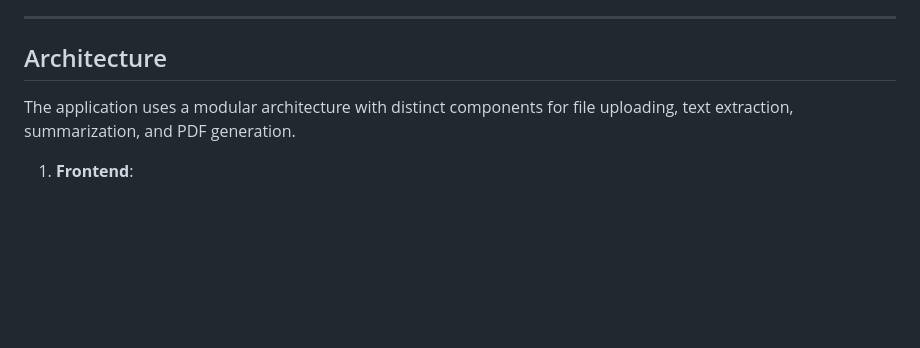
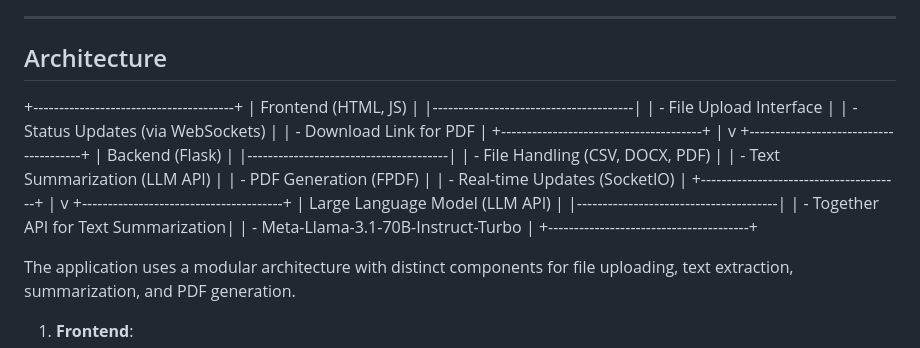
Before and after one commit to ashwith1/German_Biography_Generator, a Markdown page: README.md, the part around the change. Rendered like a GitHub page; blank space fills up the shorter version.

```diff
--- a/README.md
+++ b/README.md
@@ -25,6 +25,33 @@ This project is a web application that processes interview transcripts and gener
 ---
 
 ## Architecture
+
++---------------------------------------+
+|            Frontend (HTML, JS)        |
+|---------------------------------------|
+|   - File Upload Interface             |
+|   - Status Updates (via WebSockets)   |
+|   - Download Link for PDF             |
++---------------------------------------+
+                 |
+                 v
++---------------------------------------+
+|             Backend (Flask)           |
+|---------------------------------------|
+|   - File Handling (CSV, DOCX, PDF)    |
+|   - Text Summarization (LLM API)      |
+|   - PDF Generation (FPDF)             |
+|   - Real-time Updates (SocketIO)      |
++---------------------------------------+
+                 |
+                 v
++---------------------------------------+
+|     Large Language Model (LLM API)    |
+|---------------------------------------|
+|   - Together API for Text Summarization|
+|   - Meta-Llama-3.1-70B-Instruct-Turbo |
++---------------------------------------+
+
 
 The application uses a modular architecture with distinct components for file uploading, text extraction, summarization, and PDF generation.
 
```
